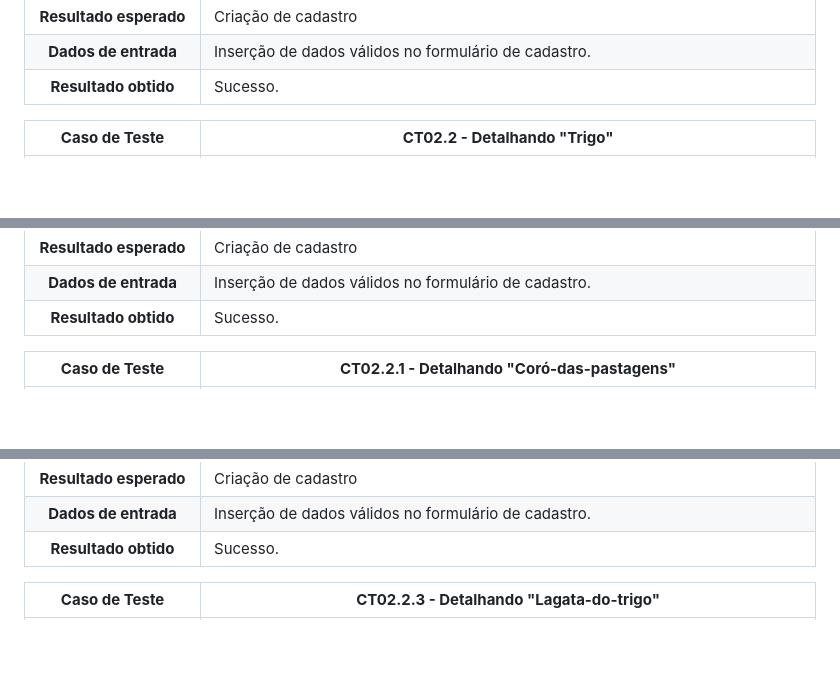
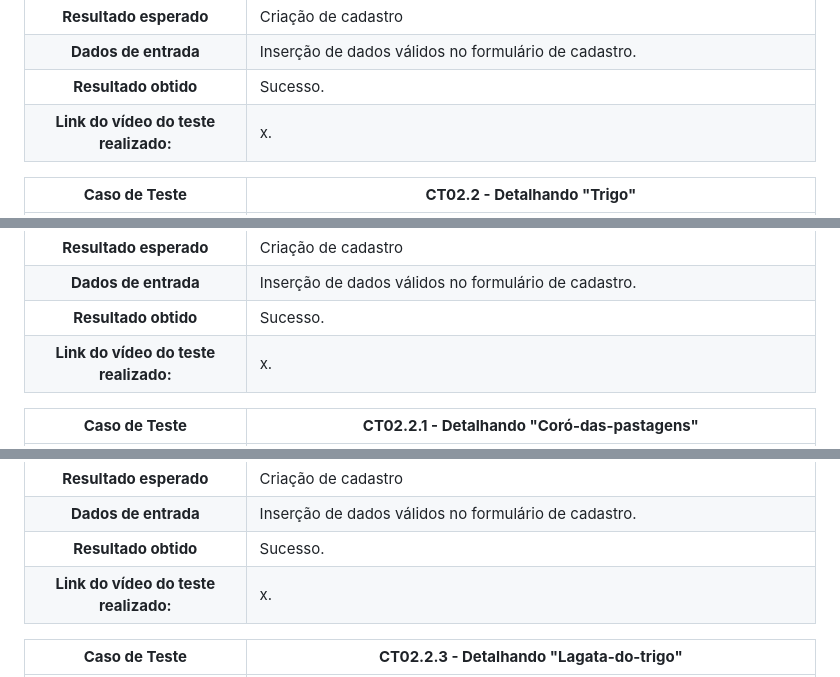
Before and after one commit to ICEI-PUC-Minas-PMV-SI/pmv-si-2023-1-e1-proj-web-t3-controle_de_pragas, a Markdown page: docs/tests.md, 3 parts joined by grey strips. GitHub-like rendering; blank space fills up the shorter version.

```diff
--- a/docs/tests.md
+++ b/docs/tests.md
@@ -72,6 +77,7 @@ Preencha a tabela com o plano dos testes. Para cada Caso de Teste (CT), associe
 **Resultado esperado** | Criação de cadastro
 **Dados de entrada** | Inserção de dados válidos no formulário de cadastro.
 **Resultado obtido** | Sucesso.
+**Link do vídeo do teste realizado:** | x.
 
 **Caso de Teste** | **CT02.2 - Detalhando "Trigo"**
  :--------------: | ------------
@@ -80,6 +86,7 @@ Preencha a tabela com o plano dos testes. Para cada Caso de Teste (CT), associe
 **Resultado esperado** | Criação de cadastro
 **Dados de entrada** | Inserção de dados válidos no formulário de cadastro.
 **Resultado obtido** | Sucesso.
+**Link do vídeo do teste realizado:** | x.
 
 **Caso de Teste** | **CT02.2.1 - Detalhando "Coró-das-pastagens"**
  :--------------: | ------------
@@ -88,6 +95,7 @@ Preencha a tabela com o plano dos testes. Para cada Caso de Teste (CT), associe
 **Resultado esperado** | Criação de cadastro
 **Dados de entrada** | Inserção de dados válidos no formulário de cadastro.
 **Resultado obtido** | Sucesso.
+**Link do vídeo do teste realizado:** | x.
 
 **Caso de Teste** | **CT02.2.3 - Detalhando "Lagata-do-trigo"**
  :--------------: | ------------
```
Also changed, not shown: other parts of docs/tests.md (+14 -11 lines).
